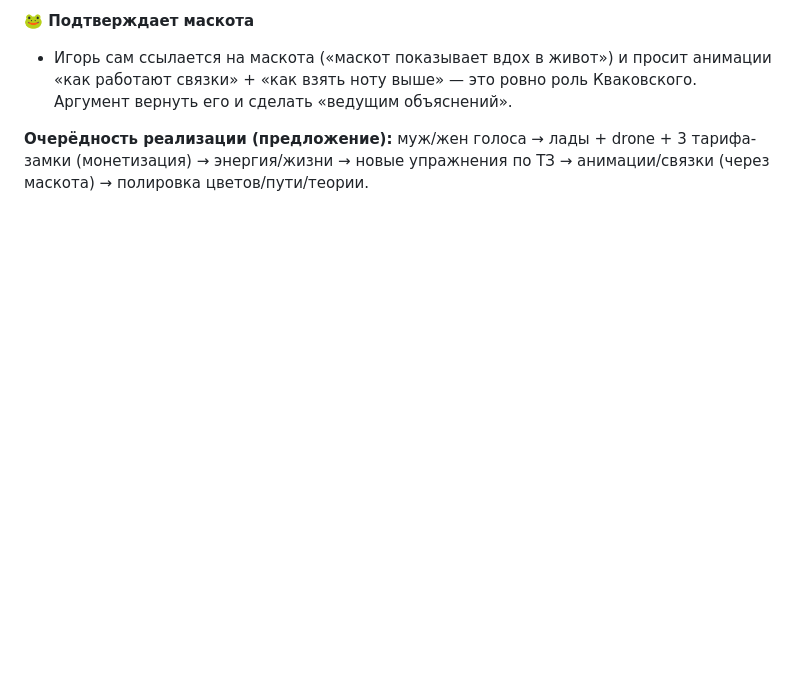
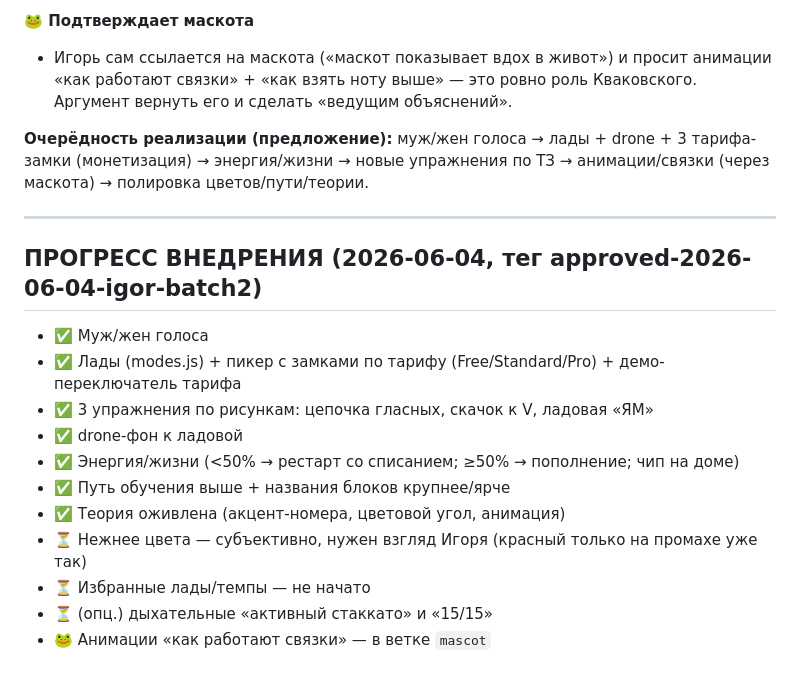
Before and after one commit to A1exxx/raspevka, a Markdown page: docs/musician-feedback.md, the part around the change. GitHub-like rendering; blank space fills up the shorter version.

Commit message:
docs: прогресс внедрения ТЗ Игоря (7 из ~10 пунктов готовы)
Co-Authored-By: Claude Opus 4.8 <noreply@anthropic.com>

```diff
--- a/docs/musician-feedback.md
+++ b/docs/musician-feedback.md
@@ -53,3 +53,18 @@ _Источник: голосовое + .docx «Комплекс упражне
 - Игорь сам ссылается на маскота («маскот показывает вдох в живот») и просит анимации «как работают связки» + «как взять ноту выше» — это ровно роль Кваковского. Аргумент вернуть его и сделать «ведущим объяснений».
 
 **Очерёдность реализации (предложение):** муж/жен голоса → лады + drone + 3 тарифа-замки (монетизация) → энергия/жизни → новые упражнения по ТЗ → анимации/связки (через маскота) → полировка цветов/пути/теории.
+
+---
+
+## ПРОГРЕСС ВНЕДРЕНИЯ (2026-06-04, тег approved-2026-06-04-igor-batch2)
+- ✅ Муж/жен голоса
+- ✅ Лады (modes.js) + пикер с замками по тарифу (Free/Standard/Pro) + демо-переключатель тарифа
+- ✅ 3 упражнения по рисункам: цепочка гласных, скачок к V, ладовая «ЯМ»
+- ✅ drone-фон к ладовой
+- ✅ Энергия/жизни (<50% → рестарт со списанием; ≥50% → пополнение; чип на доме)
+- ✅ Путь обучения выше + названия блоков крупнее/ярче
+- ✅ Теория оживлена (акцент-номера, цветовой угол, анимация)
+- ⏳ Нежнее цвета — субъективно, нужен взгляд Игоря (красный только на промахе уже так)
+- ⏳ Избранные лады/темпы — не начато
+- ⏳ (опц.) дыхательные «активный стаккато» и «15/15»
+- 🐸 Анимации «как работают связки» — в ветке `mascot`
```
